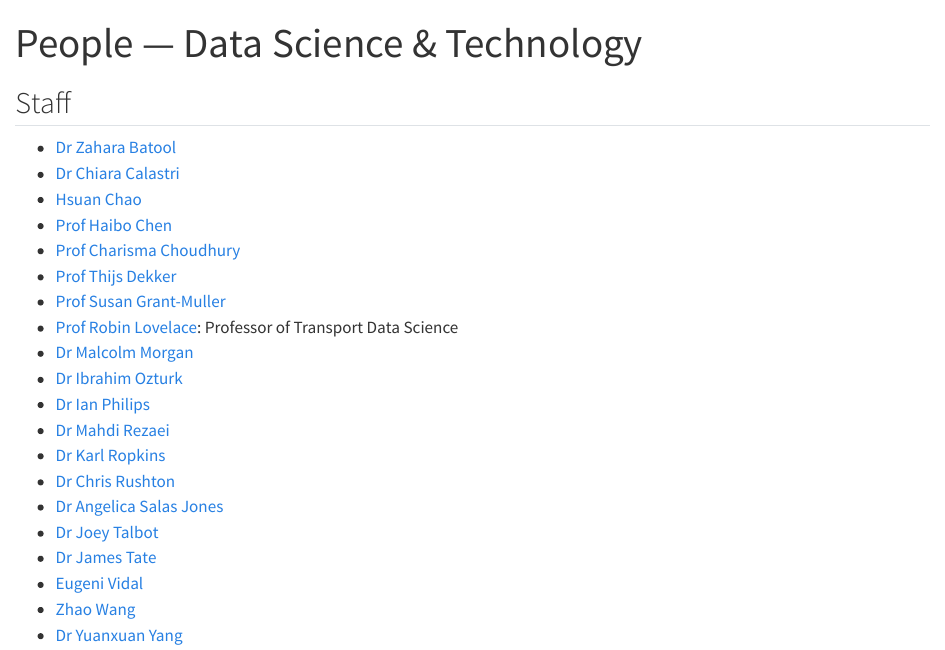
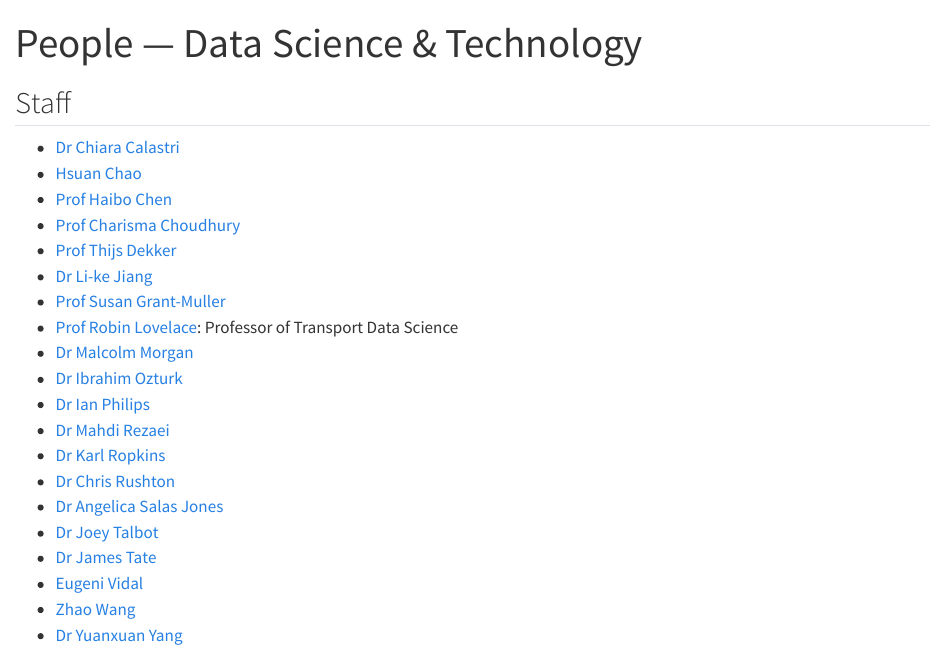
Before and after one commit to itsleeds/dst, a Quarto document (people.qmd): the page in a window 1100 px wide, from its top. Rendered offline with R 4.5, knitr and Pandoc in place of Quarto, with nearby package versions.

```diff
--- a/people.qmd
+++ b/people.qmd
@@ -7,12 +7,12 @@
 
 ## Staff
 
-- [Dr Zahara Batool](https://environment.leeds.ac.uk/transport/staff/2641/dr-zahara-batool)
 - [Dr Chiara Calastri](https://environment.leeds.ac.uk/transport/staff/921/dr-chiara-calastri)
 - [Hsuan Chao](https://environment.leeds.ac.uk/transport/staff/21237/hsuan-chao)
 - [Prof Haibo Chen](https://environment.leeds.ac.uk/transport/staff/923/professor-haibo-chen)
 - [Prof Charisma Choudhury](https://environment.leeds.ac.uk/transport/staff/924/professor-charisma-choudhury)
 - [Prof Thijs Dekker](https://environment.leeds.ac.uk/transport/staff/929/professor-thijs-dekker)
+- [Dr Li-ke Jiang](https://environment.leeds.ac.uk/transport/staff/2506/dr-li-ke-jiang)
 - [Prof Susan Grant-Muller](https://environment.leeds.ac.uk/transport/staff/932/professor-susan-grant-muller)
 - [Prof Robin Lovelace](https://environment.leeds.ac.uk/transport/staff/953/professor-robin-lovelace): Professor of Transport Data Science
 - [Dr Malcolm Morgan](https://environment.leeds.ac.uk/transport/staff/964/dr-malcolm-morgan)
```
